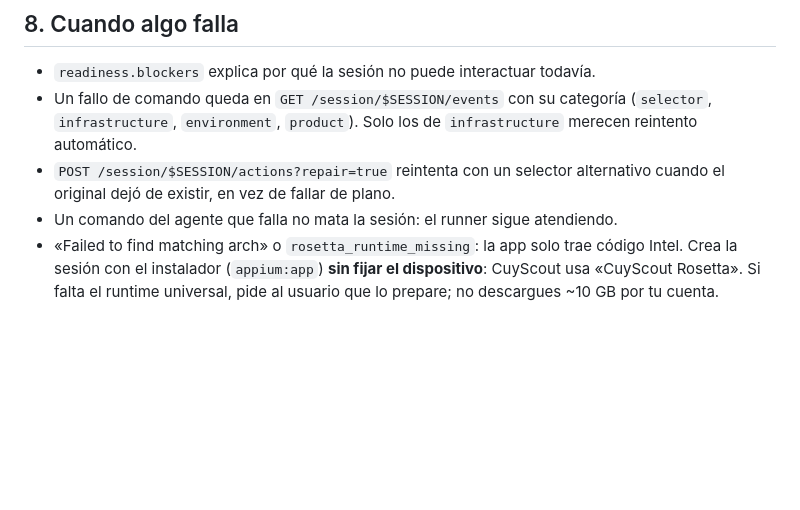
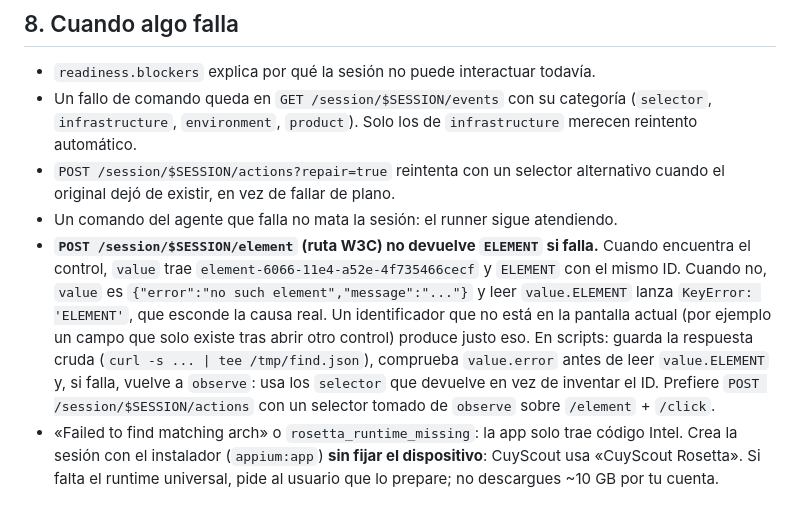
Before and after one commit to 0sw2ld0/CuyScout, a Markdown page: AGENT-GUIDE.md, the part around the change. Drawn GitHub-style; blank space fills up the shorter version.

Commit message:
docs: qué significa KeyError ELEMENT al buscar un elemento por la ruta W3C
Co-Authored-By: Claude Sonnet 5.5 <noreply@anthropic.com>

```diff
--- a/AGENT-GUIDE.md
+++ b/AGENT-GUIDE.md
@@ -287,6 +287,14 @@ emails, tokens y números largos antes de persistir, pero la evidencia debe ser
 - `POST /session/$SESSION/actions?repair=true` reintenta con un selector alternativo cuando
   el original dejó de existir, en vez de fallar de plano.
 - Un comando del agente que falla no mata la sesión: el runner sigue atendiendo.
+- **`POST /session/$SESSION/element` (ruta W3C) no devuelve `ELEMENT` si falla.** Cuando encuentra
+  el control, `value` trae `element-6066-11e4-a52e-4f735466cecf` y `ELEMENT` con el mismo ID. Cuando no,
+  `value` es `{"error":"no such element","message":"..."}` y leer `value.ELEMENT` lanza
+  `KeyError: 'ELEMENT'`, que esconde la causa real. Un identificador que no está en la pantalla actual
+  (por ejemplo un campo que solo existe tras abrir otro control) produce justo eso. En scripts:
+  guarda la respuesta cruda (`curl -s ... | tee /tmp/find.json`), comprueba `value.error` antes de leer
+  `value.ELEMENT` y, si falla, vuelve a `observe`: usa los `selector` que devuelve en vez de inventar el ID.
+  Prefiere `POST /session/$SESSION/actions` con un selector tomado de `observe` sobre `/element` + `/click`.
 - «Failed to find matching arch» o `rosetta_runtime_missing`: la app solo trae código Intel.
   Crea la sesión con el instalador (`appium:app`) **sin fijar el dispositivo**: CuyScout usa
   «CuyScout Rosetta». Si falta el runtime universal, pide al usuario que lo prepare; no descargues
```
Also changed, not shown: 1 other file.
